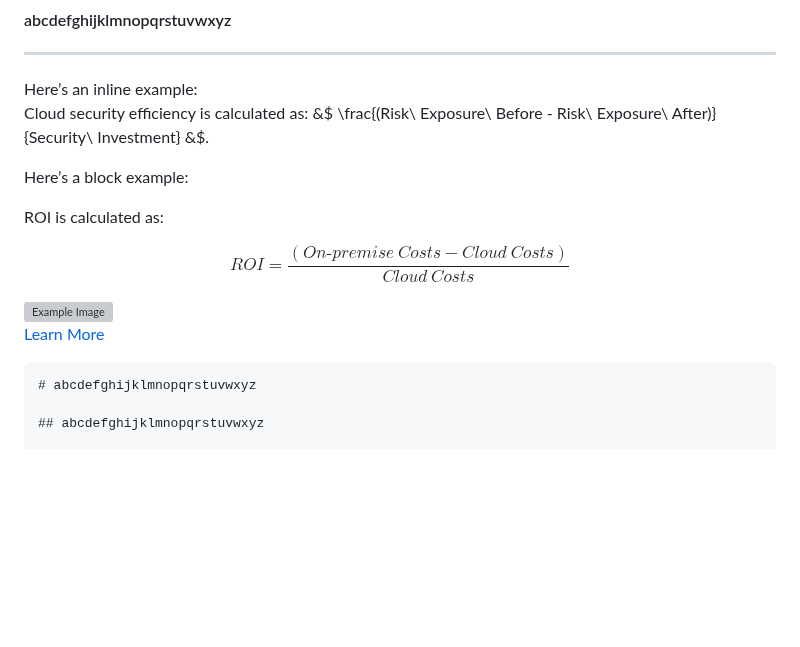
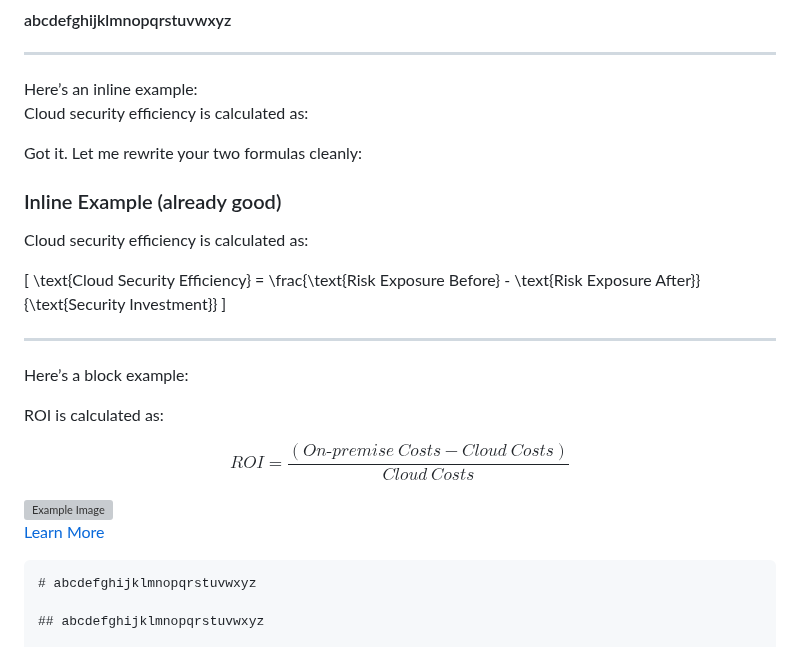
Before and after one commit to aminbiography/github-algorithms, a Markdown page: README.md, the part around the change. Drawn GitHub-style; blank space fills up the shorter version; grey boxes are pictures that could not be loaded.

````diff
--- a/README.md
+++ b/README.md
@@ -30,10 +30,19 @@
 
 Here’s an inline example:
 Cloud security efficiency is calculated as:
-&$
-\frac{(Risk\ Exposure\ Before - Risk\ Exposure\ After)}{Security\ Investment}
-&$.
 
+
+Got it. Let me rewrite your two formulas cleanly:
+
+### Inline Example (already good)
+
+Cloud security efficiency is calculated as:
+
+[
+\text{Cloud Security Efficiency} = \frac{\text{Risk Exposure Before} - \text{Risk Exposure After}}{\text{Security Investment}}
+]
+
+---
 Here’s a block example:
 
 ROI is calculated as:
@@ -44,7 +53,6 @@ $$
 
 ![Example Image](https://via.placeholder.com/150)
 [Learn More](https://example.com)
-
 
 ```
 # abcdefghijklmnopqrstuvwxyz
````
